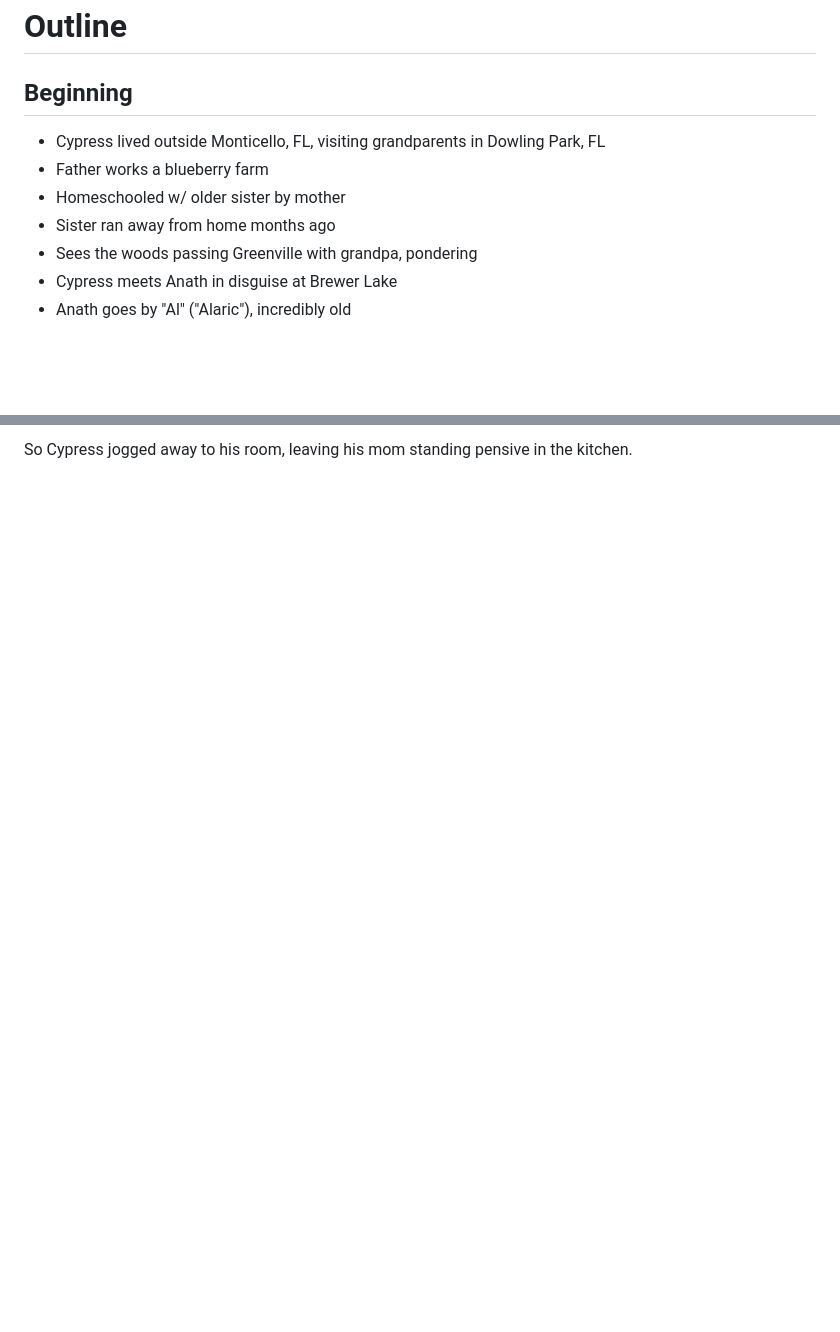
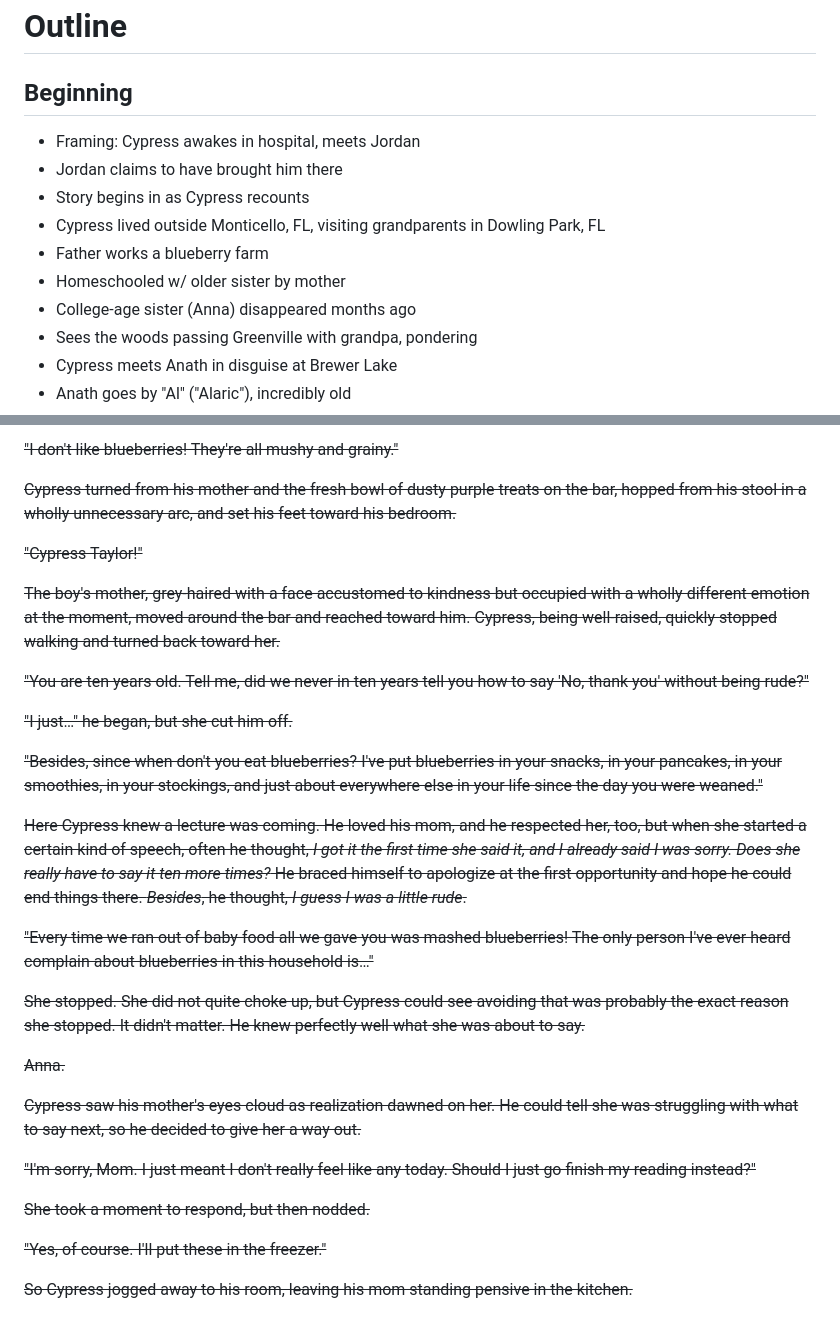
Before and after one commit to NiceneNerd/teretz, a Markdown page: longform/Cypress.md, 2 parts joined by grey strips. Rendered like a GitHub page; blank space fills up the shorter version.

```diff
--- a/longform/Cypress.md
+++ b/longform/Cypress.md
@@ -1,10 +1,13 @@
 # Outline
 
 ## Beginning
+- Framing: Cypress awakes in hospital, meets Jordan
+- Jordan claims to have brought him there
+- Story begins in as Cypress recounts
 - Cypress lived outside Monticello, FL, visiting grandparents in Dowling Park, FL
 - Father works a blueberry farm
 - Homeschooled w/ older sister by mother
-- Sister ran away from home months ago
+- College-age sister (Anna) disappeared months ago
 - Sees the woods passing Greenville with grandpa, pondering
 - Cypress meets Anath in disguise at Brewer Lake
 - Anath goes by "Al" ("Alaric"), incredibly old
@@ -82,2 +91,32 @@ She took a moment to respond, but then nodded.
 
-So Cypress jogged away to his room, leaving his mom standing pensive in the kitchen.
+~~"I don't like blueberries! They're all mushy and grainy."~~
+
+~~Cypress turned from his mother and the fresh bowl of dusty purple treats on the bar, hopped from his stool in a wholly unnecessary arc, and set his feet toward his bedroom.~~
+
+~~"Cypress Taylor!"~~
+
+~~The boy's mother, grey-haired with a face accustomed to kindness but occupied with a wholly different emotion at the moment, moved around the bar and reached toward him. Cypress, being well-raised, quickly stopped walking and turned back toward her.~~
+
+~~"You are ten years old. Tell me, did we never in ten years tell you how to say 'No, thank you' without being rude?"~~
+
+~~"I just…" he began, but she cut him off.~~
+
+~~"Besides, since when don't you eat blueberries? I've put blueberries in your snacks, in your pancakes, in your smoothies, in your stockings, and just about everywhere else in your life since the day you were weaned."~~
+
+~~Here Cypress knew a lecture was coming. He loved his mom, and he respected her, too, but when she started a certain kind of speech, often he thought, *I got it the first time she said it, and I already said I was sorry. Does she really have to say it ten more times?* He braced himself to apologize at the first opportunity and hope he could end things there. *Besides*, he thought, *I guess I was a _little_ rude*.~~
+
+~~"Every time we ran out of baby food all we gave you was mashed blueberries! The only person I've ever heard complain about blueberries in this household is…"~~
+
+~~She stopped. She did not quite choke up, but Cypress could see avoiding that was probably the exact reason she stopped. It didn't matter. He knew perfectly well what she was about to say.~~
+
+~~Anna.~~
+
+~~Cypress saw his mother's eyes cloud as realization dawned on her. He could tell she was struggling with what to say next, so he decided to give her a way out.~~
+
+~~"I'm sorry, Mom. I just meant I don't really feel like any today. Should I just go finish my reading instead?"~~
+
+~~She took a moment to respond, but then nodded.~~
+
+~~"Yes, of course. I'll put these in the freezer."~~
+
+~~So Cypress jogged away to his room, leaving his mom standing pensive in the kitchen.~~
```
Also changed, not shown: other parts of longform/Cypress.md (+25 -19 lines).
